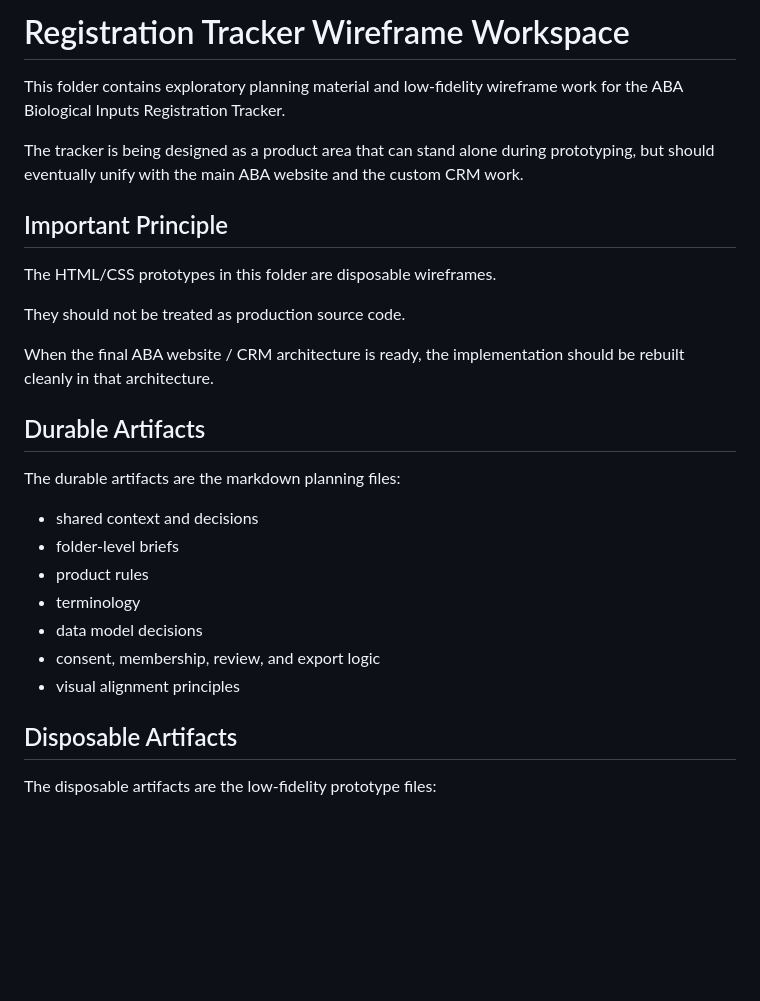
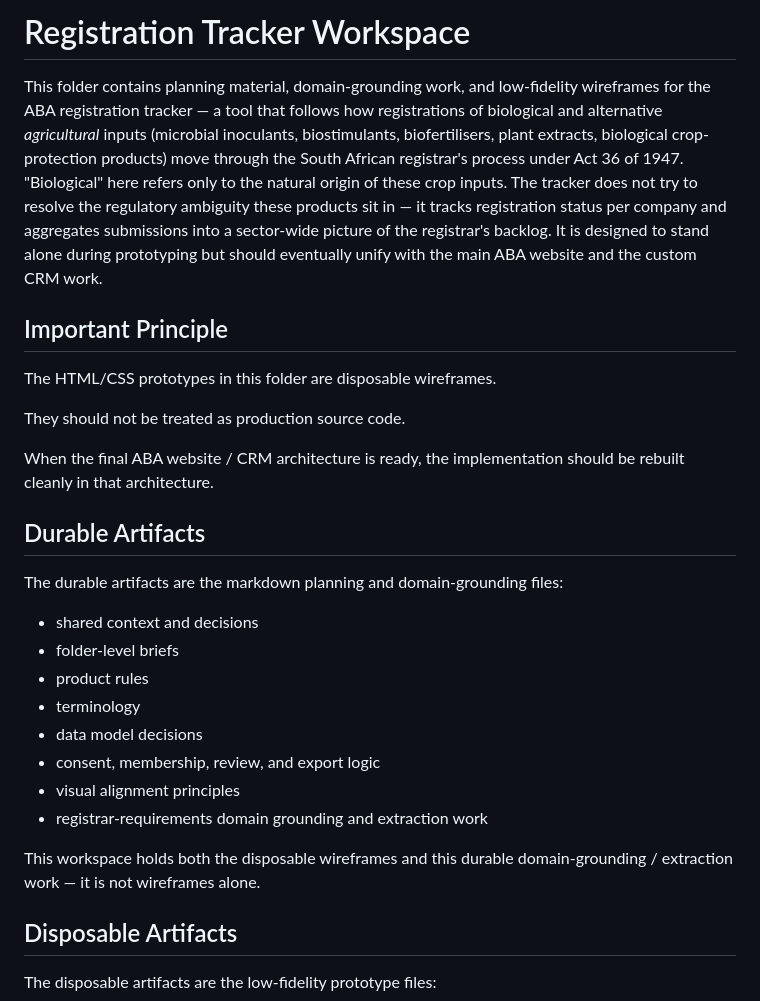
Before and after one commit to nefiger/aba, a Markdown page: registration-tracker/README.md, the part around the change. Drawn GitHub-style; blank space fills up the shorter version.

```diff
--- a/registration-tracker/README.md
+++ b/registration-tracker/README.md
@@ -1,8 +1,6 @@
-# Registration Tracker Wireframe Workspace
+# Registration Tracker Workspace
 
-This folder contains exploratory planning material and low-fidelity wireframe work for the ABA Biological Inputs Registration Tracker.
-
-The tracker is being designed as a product area that can stand alone during prototyping, but should eventually unify with the main ABA website and the custom CRM work.
+This folder contains planning material, domain-grounding work, and low-fidelity wireframes for the ABA registration tracker — a tool that follows how registrations of biological and alternative *agricultural* inputs (microbial inoculants, biostimulants, biofertilisers, plant extracts, biological crop-protection products) move through the South African registrar's process under Act 36 of 1947. "Biological" here refers only to the natural origin of these crop inputs. The tracker does not try to resolve the regulatory ambiguity these products sit in — it tracks registration status per company and aggregates submissions into a sector-wide picture of the registrar's backlog. It is designed to stand alone during prototyping but should eventually unify with the main ABA website and the custom CRM work.
 
 ## Important Principle
 
@@ -14,7 +12,7 @@ When the final ABA website / CRM architecture is ready, the implementation shoul
 
 ## Durable Artifacts
 
-The durable artifacts are the markdown planning files:
+The durable artifacts are the markdown planning and domain-grounding files:
 
 - shared context and decisions
 - folder-level briefs
@@ -23,6 +21,9 @@ The durable artifacts are the markdown planning files:
 - data model decisions
 - consent, membership, review, and export logic
 - visual alignment principles
+- registrar-requirements domain grounding and extraction work
+
+This workspace holds both the disposable wireframes and this durable domain-grounding / extraction work — it is not wireframes alone.
 
 ## Disposable Artifacts
 
```
Also changed, not shown: registration-tracker/context-and-decisions-v1.md (+27 -6 lines).
